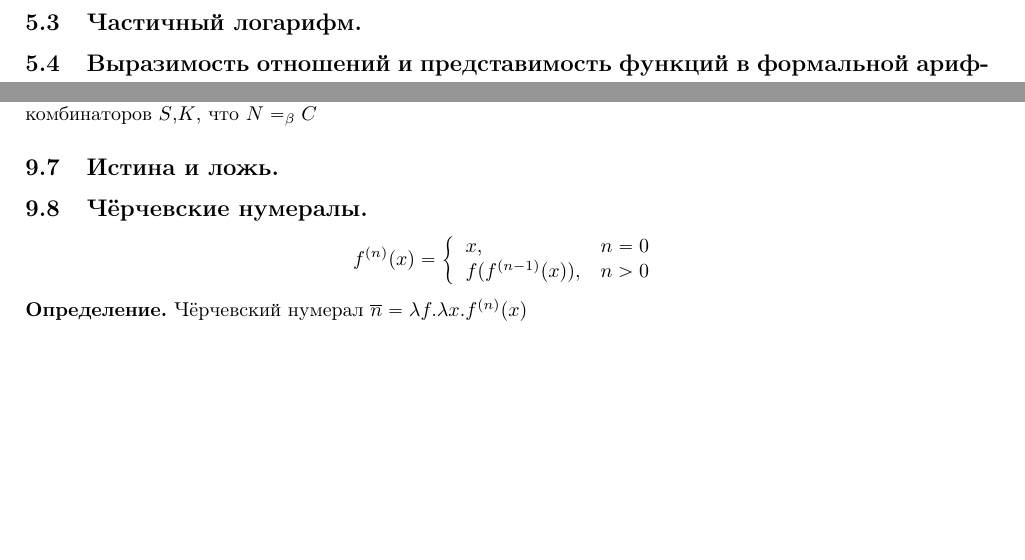
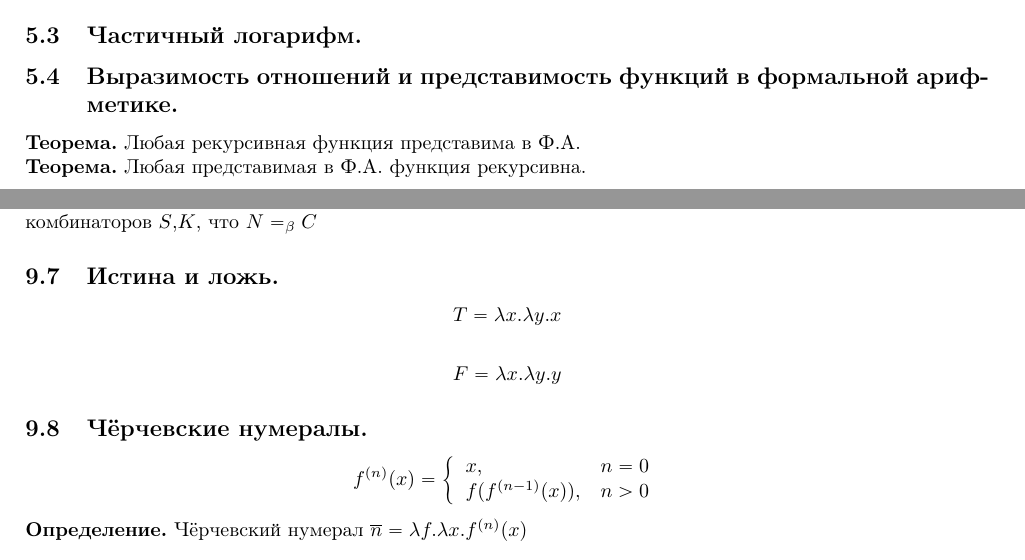
Before and after one commit to Mond1c/matlog, a LaTeX document (col2.tex): two parts of pages 7 and 11 of 12 before the commit and two parts of pages 6 and 11 of 12 after it, joined at a grey line, cut so that both start at the same text, the shorter picture padded with empty space. Compiled offline with pdfLaTeX.

Commit message:
added two tickets

```diff
--- a/col2.tex
+++ b/col2.tex
@@ -430,6 +430,9 @@ for (int i1 = 0; i1 < g1(x1...xn); i1++) {
 \subsection{Частичный логарифм.}
 
 \subsection{Выразимость отношений и представимость функций в формальной арифметике.}
+\noindent {\bf Теорема.} Любая рекурсивная функция представима в Ф.А.
+
+\noindent {\bf Теорема.} Любая представимая в Ф.А. функция рекурсивна.
 
 \subsection{Характеристические функции.}
 
@@ -727,6 +730,11 @@ $Y = \lambda f.(\lambda x.f\ (x\ x))\ (\lambda x.f\ (x\ x))$.
 
 \subsection{Истина и ложь.}
 
+$$T = \lambda x.\lambda y.x$$
+
+$$F = \lambda x.\lambda y.y$$
+
+
 \subsection{Чёрчевские нумералы.}
 
 $$f^{(n)}(x) = \left\{\begin{array}{ll}x, & n = 0\\f(f^{(n-1)}(x)), & n > 0\end{array}\right.$$
```
Also changed, not shown: col2.pdf.
